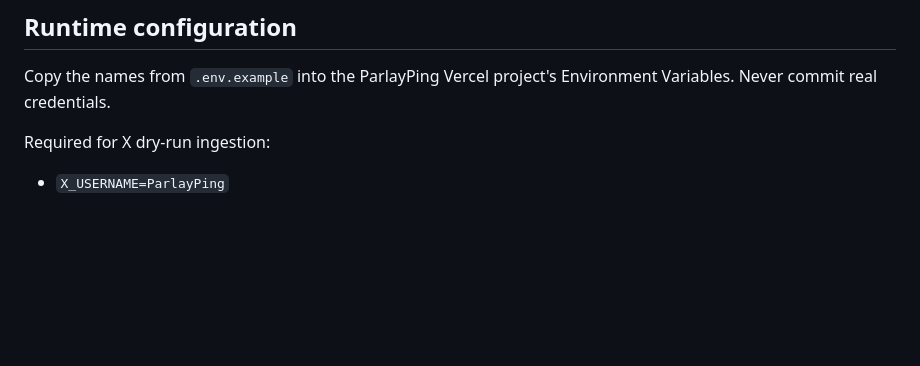
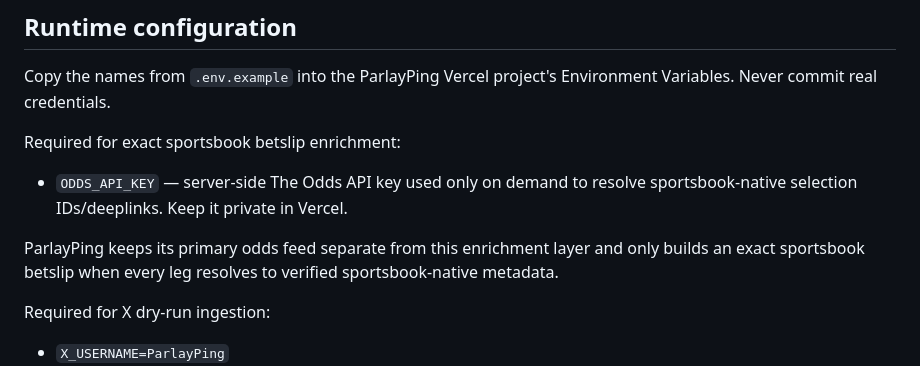
Before and after one commit to jthomas0786/ParlayPing, a Markdown page: README.md, the part around the change. Rendered like a GitHub page; blank space fills up the shorter version.

Commit message:
Document Odds API deeplink enrichment

```diff
--- a/README.md
+++ b/README.md
@@ -49,6 +49,12 @@ The risk builder only offers sportsbook alternatives actually present in the odd
 ## Runtime configuration
 
 Copy the names from `.env.example` into the ParlayPing Vercel project's Environment Variables. Never commit real credentials.
+
+Required for exact sportsbook betslip enrichment:
+
+- `ODDS_API_KEY` — server-side The Odds API key used only on demand to resolve sportsbook-native selection IDs/deeplinks. Keep it private in Vercel.
+
+ParlayPing keeps its primary odds feed separate from this enrichment layer and only builds an exact sportsbook betslip when every leg resolves to verified sportsbook-native metadata.
 
 Required for X dry-run ingestion:
 
```
